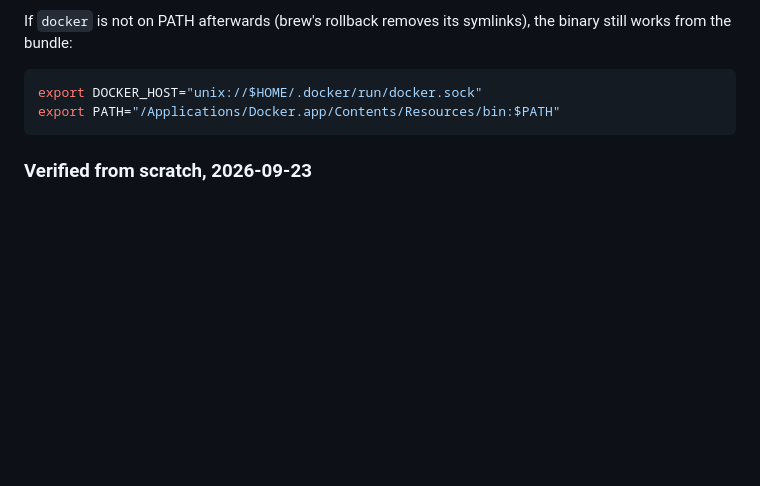
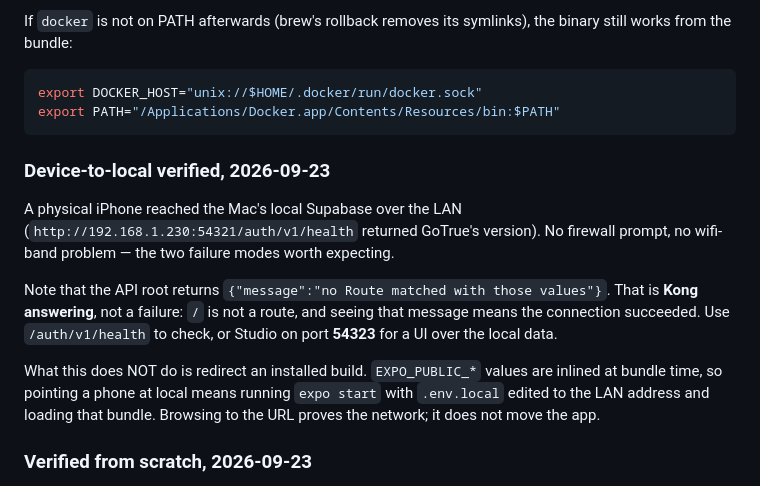
Before and after one commit to jmc2010/Elsewhere, a Markdown page: docs/environments.md, the part around the change. Rendered like a GitHub page; blank space fills up the shorter version.

````diff
--- a/docs/environments.md
+++ b/docs/environments.md
@@ -151,6 +151,23 @@ export DOCKER_HOST="unix://$HOME/.docker/run/docker.sock"
 export PATH="/Applications/Docker.app/Contents/Resources/bin:$PATH"
 ```
 
+### Device-to-local verified, 2026-09-23
+
+A physical iPhone reached the Mac's local Supabase over the LAN
+(`http://192.168.1.230:54321/auth/v1/health` returned GoTrue's version).
+No firewall prompt, no wifi-band problem — the two failure modes worth
+expecting.
+
+Note that the API root returns `{"message":"no Route matched with those
+values"}`. That is **Kong answering**, not a failure: `/` is not a route, and
+seeing that message means the connection succeeded. Use `/auth/v1/health` to
+check, or Studio on port **54323** for a UI over the local data.
+
+What this does NOT do is redirect an installed build. `EXPO_PUBLIC_*` values
+are inlined at bundle time, so pointing a phone at local means running
+`expo start` with `.env.local` edited to the LAN address and loading that
+bundle. Browsing to the URL proves the network; it does not move the app.
+
 ### Verified from scratch, 2026-09-23
 
 All **55 migrations applied clean in sequence** against an empty database,
````
Also changed, not shown: docs/STATUS.md (+30 -138 lines).
